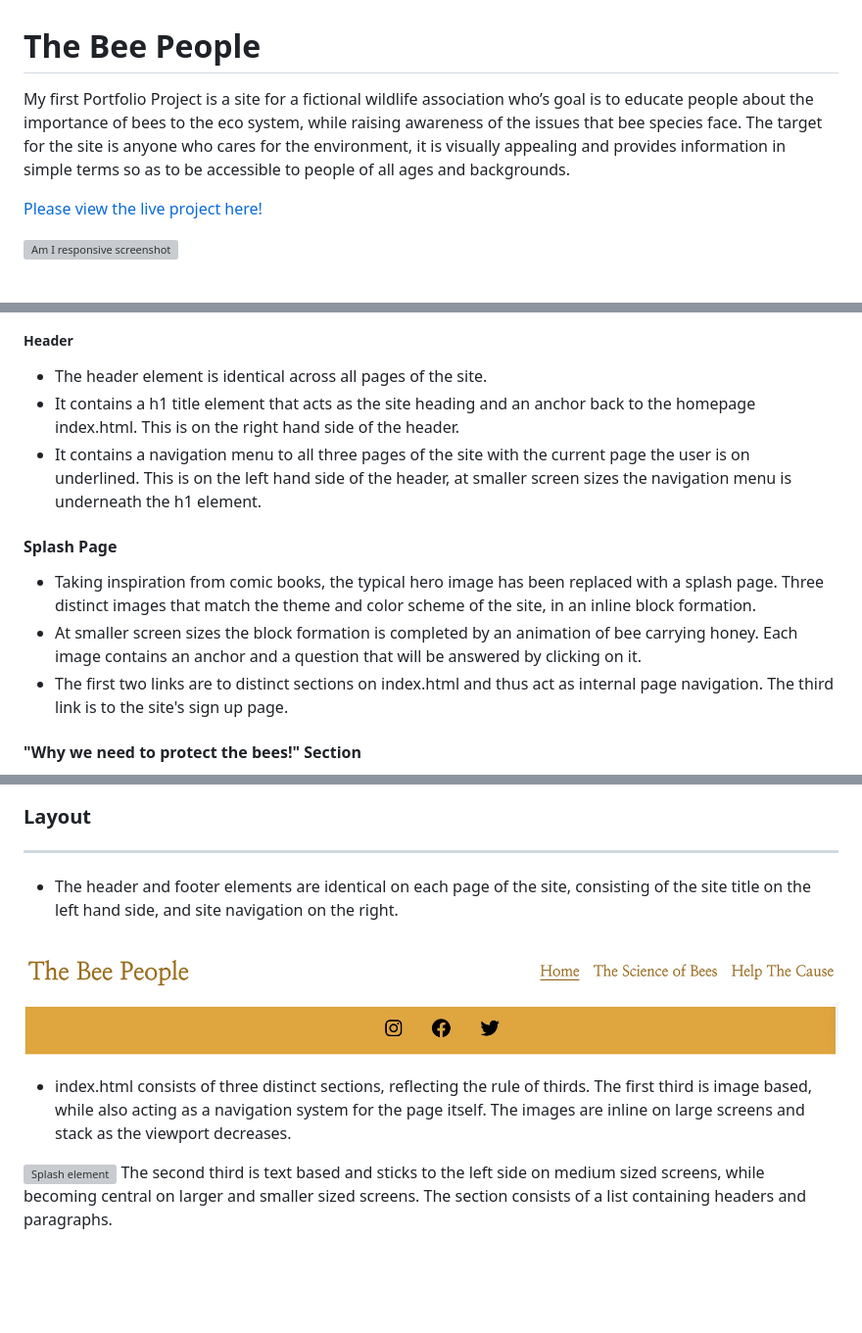
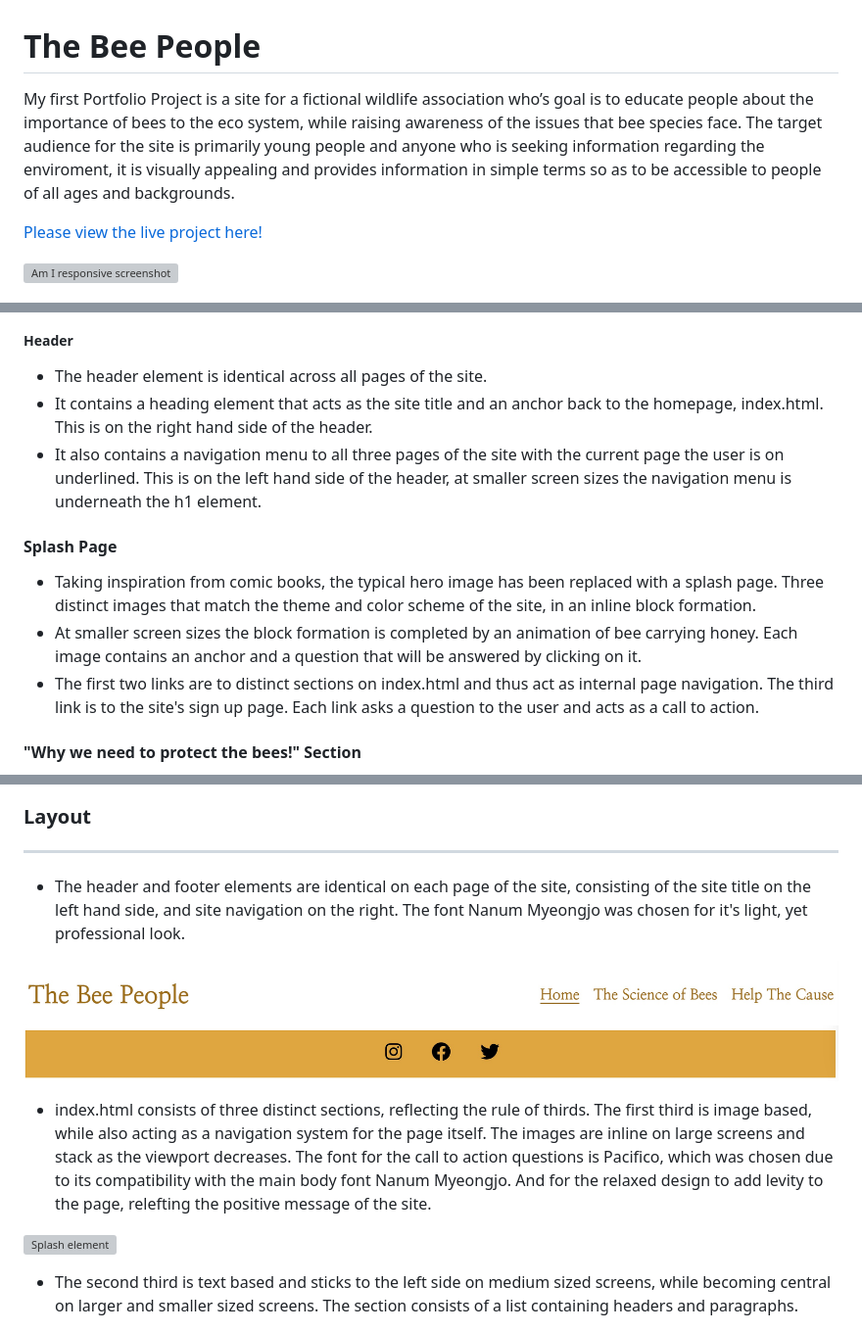
Before and after one commit to HW-Wright/portfolio-project-1, a Markdown page: README.md, 3 parts joined by grey strips. Shown at 98% size. Drawn GitHub-style; blank space fills up the shorter version; grey boxes are pictures that could not be loaded.

Commit message:
updates made to README.md

```diff
--- a/README.md
+++ b/README.md
@@ -1,5 +1,5 @@
 # The Bee People
-My first Portfolio Project is a site for a fictional wildlife association who’s goal is to educate people about the importance of bees to the eco system, while raising awareness of the issues that bee species face. The target for the site is anyone who cares for the environment, it is visually appealing and provides information in simple terms so as to be accessible to people of all ages and backgrounds.
+My first Portfolio Project is a site for a fictional wildlife association who’s goal is to educate people about the importance of bees to the eco system, while raising awareness of the issues that bee species face. The target audience for the site is primarily young people and anyone who is seeking information regarding the enviroment, it is visually appealing and provides information in simple terms so as to be accessible to people of all ages and backgrounds.
 
 [Please view the live project here!](https://blahblahblah589.github.io/portfolio-project-1/)
 
@@ -25,12 +25,12 @@ My first Portfolio Project is a site for a fictional wildlife association who’
 #### Existing Features
 ##### Header
 - The header element is identical across all pages of the site.
-- It contains a h1 title element that acts as the site heading and an anchor back to the homepage index.html. This is on the right hand side of the header.
-- It contains a navigation menu to all three pages of the site with the current page the user is on underlined. This is on the left hand side of the header, at smaller screen sizes the navigation menu is underneath the h1 element.
+- It contains a heading element that acts as the site title and an anchor back to the homepage, index.html. This is on the right hand side of the header.
+- It also contains a navigation menu to all three pages of the site with the current page the user is on underlined. This is on the left hand side of the header, at smaller screen sizes the navigation menu is underneath the h1 element.
 #### Splash Page
 - Taking inspiration from comic books, the typical hero image has been replaced with a splash page. Three distinct images that match the theme and color scheme of the site, in an inline block formation.
 - At smaller screen sizes the block formation is completed by an animation of bee carrying honey. Each image contains an anchor and a question that will be answered by clicking on it.
-- The first two links are to distinct sections on index.html and thus act as internal page navigation. The third link is to the site's sign up page.
+- The first two links are to distinct sections on index.html and thus act as internal page navigation. The third link is to the site's sign up page. Each link asks a question to the user and acts as a call to action.
 #### "Why we need to protect the bees!" Section
 - This section's purpose in index.html is to educate the reader on the many different ways that bees can benefit the human population.
 - This section is included to engage the reader, to let them know that this issue is relevant to them.
@@ -55,13 +55,13 @@ My first Portfolio Project is a site for a fictional wildlife association who’
 ## Design
 ### Layout
 ----------------------------
-- The header and footer elements are identical on each page of the site, consisting of the site title on the left hand side, and site navigation on the right.
+- The header and footer elements are identical on each page of the site, consisting of the site title on the left hand side, and site navigation on the right. The font Nanum Myeongjo was chosen for it's light, yet professional look.
 
 ![Header element](/assets/images/header.jpeg)
 ![Footer element](/assets/images/footer.jpeg)
-- index.html consists of three distinct sections, reflecting the rule of thirds. The first third is image based, while also acting as a navigation system for the page itself. The images are inline on large screens and stack as the viewport decreases.
+- index.html consists of three distinct sections, reflecting the rule of thirds. The first third is image based, while also acting as a navigation system for the page itself. The images are inline on large screens and stack as the viewport decreases.  The font for the call to action questions is Pacifico, which was chosen due to its compatibility with the main body font Nanum Myeongjo. And for the relaxed design to add levity to the page, relefting the positive message of the site.
 
 ![Splash element](/assets/images/splash-image.jpeg)
-The second third is text based and sticks to the left side on medium sized screens, while becoming central on larger and smaller sized screens. The section consists of a list containing headers and paragraphs.
+- The second third is text based and sticks to the left side on medium sized screens, while becoming central on larger and smaller sized screens. The section consists of a list containing headers and paragraphs.
 
 ![Section 2](/assets/images/section2.jpeg)
```
Also changed, not shown: other parts of README.md (+9 -7 lines).
